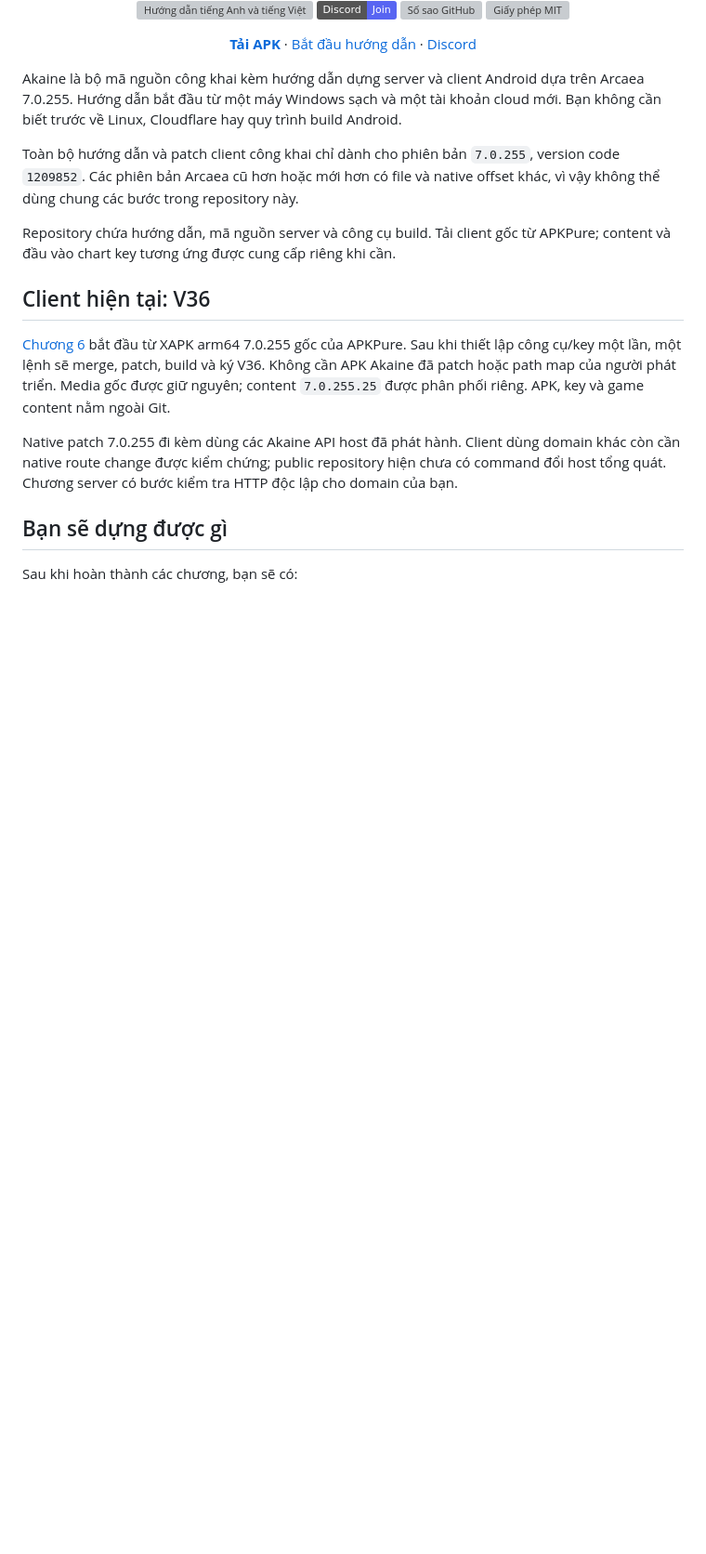
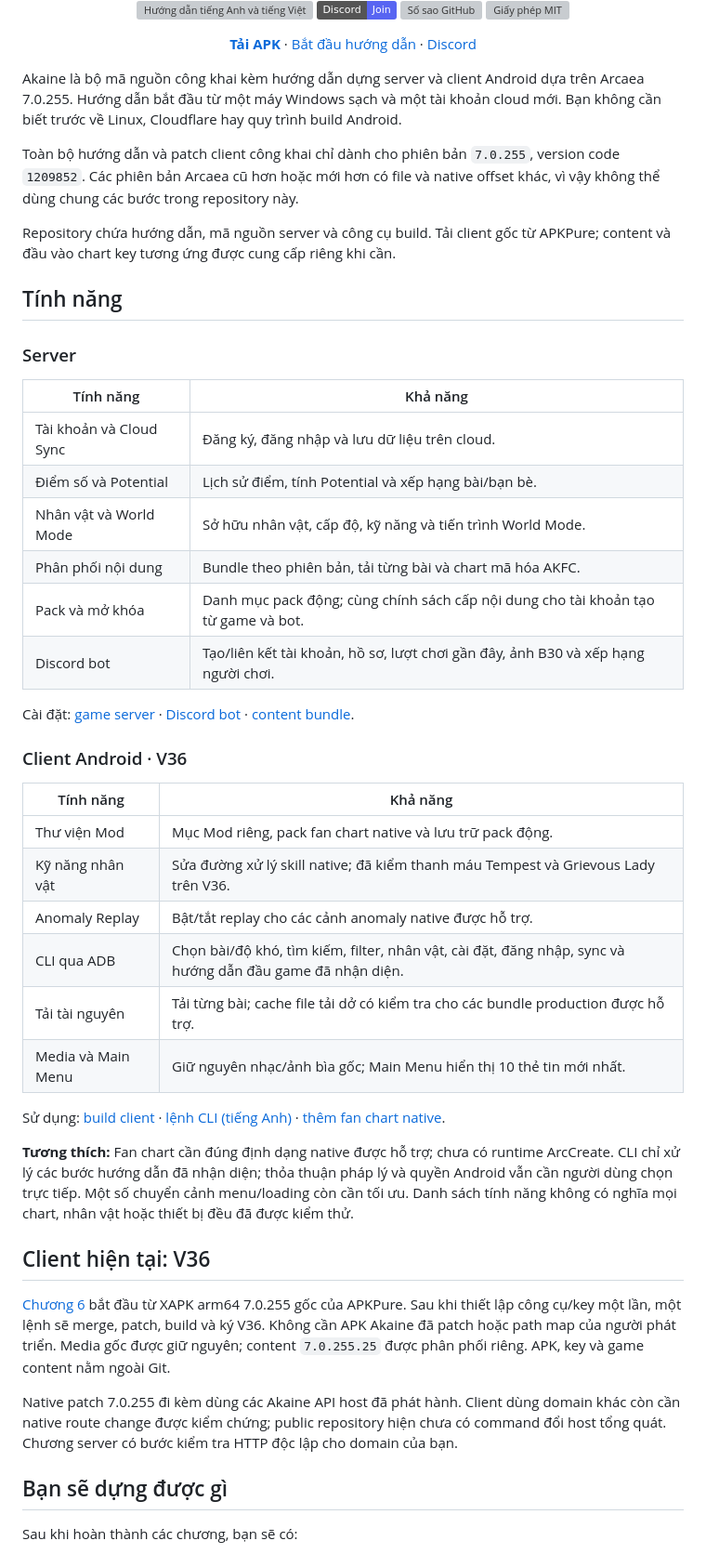
Before and after one commit to quanq026/akaine, a Markdown page: README.vi.md, the part around one of its changes. Shown at 93% size. Drawn GitHub-style; badges without logos; blank space fills up the shorter version; grey boxes are pictures that could not be loaded.

```diff
--- a/README.vi.md
+++ b/README.vi.md
@@ -33,6 +33,44 @@ native offset khác, vì vậy không thể dùng chung các bước trong repos
 
 Repository chứa hướng dẫn, mã nguồn server và công cụ build. Tải client gốc
 từ APKPure; content và đầu vào chart key tương ứng được cung cấp riêng khi cần.
+
+## Tính năng
+
+### Server
+
+| Tính năng | Khả năng |
+| --- | --- |
+| Tài khoản và Cloud Sync | Đăng ký, đăng nhập và lưu dữ liệu trên cloud. |
+| Điểm số và Potential | Lịch sử điểm, tính Potential và xếp hạng bài/bạn bè. |
+| Nhân vật và World Mode | Sở hữu nhân vật, cấp độ, kỹ năng và tiến trình World Mode. |
+| Phân phối nội dung | Bundle theo phiên bản, tải từng bài và chart mã hóa AKFC. |
+| Pack và mở khóa | Danh mục pack động; cùng chính sách cấp nội dung cho tài khoản tạo từ game và bot. |
+| Discord bot | Tạo/liên kết tài khoản, hồ sơ, lượt chơi gần đây, ảnh B30 và xếp hạng người chơi. |
+
+Cài đặt: [game server](docs/guide/vi/05a-install-game-server.md) ·
+[Discord bot](docs/guide/vi/05b-discord-bot.md) ·
+[content bundle](docs/guide/vi/07-build-release-content-bundle.md).
+
+### Client Android · V36
+
+| Tính năng | Khả năng |
+| --- | --- |
+| Thư viện Mod | Mục Mod riêng, pack fan chart native và lưu trữ pack động. |
+| Kỹ năng nhân vật | Sửa đường xử lý skill native; đã kiểm thanh máu Tempest và Grievous Lady trên V36. |
+| Anomaly Replay | Bật/tắt replay cho các cảnh anomaly native được hỗ trợ. |
+| CLI qua ADB | Chọn bài/độ khó, tìm kiếm, filter, nhân vật, cài đặt, đăng nhập, sync và hướng dẫn đầu game đã nhận diện. |
+| Tải tài nguyên | Tải từng bài; cache file tải dở có kiểm tra cho các bundle production được hỗ trợ. |
+| Media và Main Menu | Giữ nguyên nhạc/ảnh bìa gốc; Main Menu hiển thị 10 thẻ tin mới nhất. |
+
+Sử dụng: [build client](docs/guide/vi/06-build-android-client.md) ·
+[lệnh CLI (tiếng Anh)](docs/guide/06a-semantic-cli.md) ·
+[thêm fan chart native](docs/guide/vi/09-add-fan-chart.md).
+
+**Tương thích:** Fan chart cần đúng định dạng native được hỗ trợ; chưa có runtime
+ArcCreate. CLI chỉ xử lý các bước hướng dẫn đã nhận diện; thỏa thuận pháp lý và
+quyền Android vẫn cần người dùng chọn trực tiếp. Một số chuyển cảnh menu/loading
+còn cần tối ưu. Danh sách tính năng không có nghĩa mọi chart, nhân vật hoặc thiết
+bị đều đã được kiểm thử.
 
 ## Client hiện tại: V36
 
```
Also changed, not shown: other parts of README.vi.md (+2 -2 lines), README.md (+40 -2 lines).
